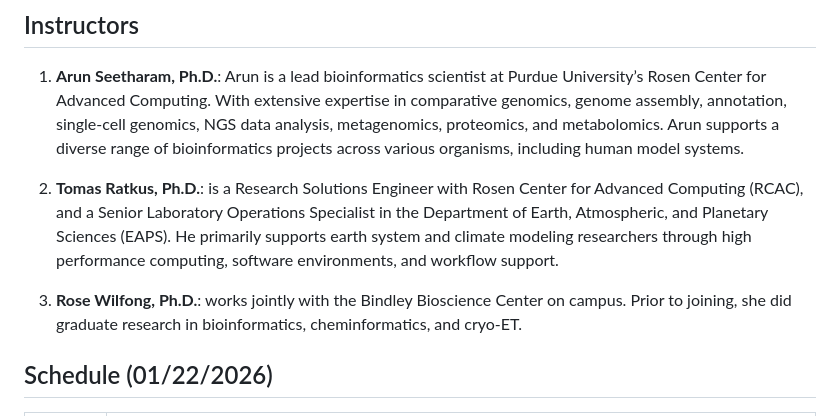
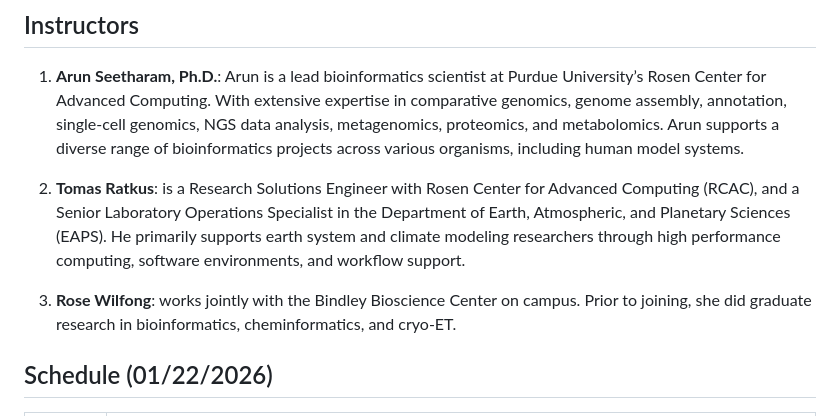
Before and after one commit to rcac-bioinformatics/rnaseq-analysis, a Markdown page: learners/setup.md, the part around the change. Rendered like a GitHub page.

Commit message:
update instructors

```diff
--- a/learners/setup.md
+++ b/learners/setup.md
@@ -6,9 +6,9 @@ title: Setup
 
 1. **Arun Seetharam, Ph.D.**: Arun is a lead bioinformatics scientist at Purdue University’s Rosen Center for Advanced Computing. With extensive expertise in comparative genomics, genome assembly, annotation, single-cell genomics,  NGS data analysis, metagenomics, proteomics, and metabolomics. Arun supports a diverse range of bioinformatics projects across various organisms, including human model systems.
 
-2. **Tomas Ratkus, Ph.D.**: is a Research Solutions Engineer with Rosen Center for Advanced Computing (RCAC), and a Senior Laboratory Operations Specialist in the Department of Earth, Atmospheric, and Planetary Sciences (EAPS). He primarily supports earth system and climate modeling researchers through high performance computing, software environments, and workflow support.
+2. **Tomas Ratkus**: is a Research Solutions Engineer with Rosen Center for Advanced Computing (RCAC), and a Senior Laboratory Operations Specialist in the Department of Earth, Atmospheric, and Planetary Sciences (EAPS). He primarily supports earth system and climate modeling researchers through high performance computing, software environments, and workflow support.
 
-3. **Rose Wilfong, Ph.D.**: works jointly with the Bindley Bioscience Center on campus. Prior to joining, she did graduate research in bioinformatics, cheminformatics, and cryo-ET.
+3. **Rose Wilfong**: works jointly with the Bindley Bioscience Center on campus. Prior to joining, she did graduate research in bioinformatics, cheminformatics, and cryo-ET.
 
 
 ## Schedule (01/22/2026)
```
